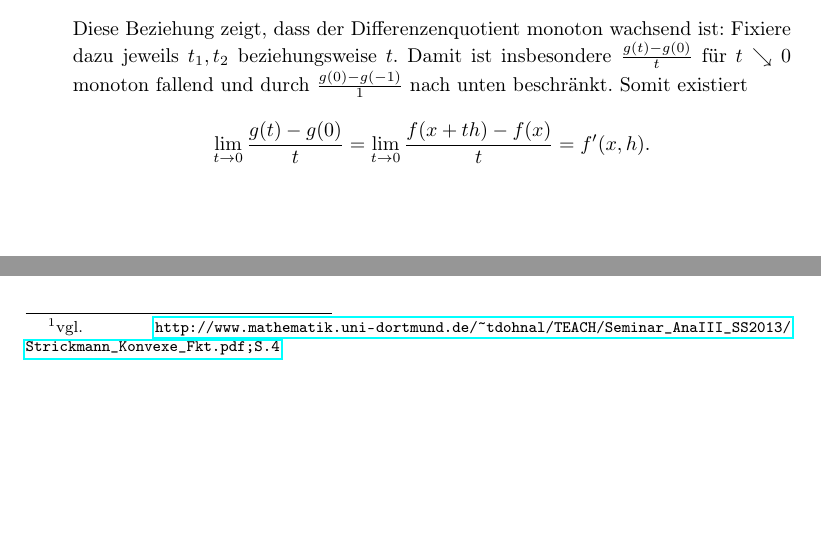
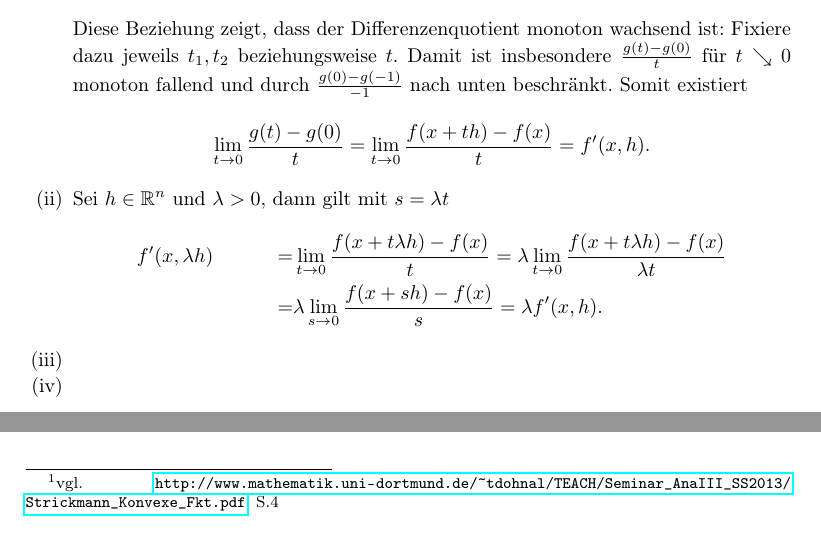
Before and after one commit to thlucke/NilO, a LaTeX document (ha2/hw.tex, which reads ha2/assign1.tex): two parts of page 2 of 5, joined at a grey line, cut so that both start at the same text, the shorter picture padded with empty space. The pictures show the PDF file ha2/hw.pdf that the author committed with the source.

Commit message:
Aufgabe 1.(ii)

```diff
--- a/ha2/assign1.tex
+++ b/ha2/assign1.tex
@@ -6,7 +6,7 @@ weiter definieren wir
 \end{displaymath}
 
 \begin{compactenum}[(i)]
- \item \footnote{vgl. \url{http://www.mathematik.uni-dortmund.de/~tdohnal/TEACH/Seminar\_AnaIII\_SS2013/Strickmann\_Konvexe\_Fkt.pdf; S.4}}
+ \item \footnote{vgl. \url{http://www.mathematik.uni-dortmund.de/~tdohnal/TEACH/Seminar\_AnaIII\_SS2013/Strickmann\_Konvexe\_Fkt.pdf}; S.4}
  Sei $h\in\R^n$ beliebig aber fest gewählt. Mit der Konvexität von $f$ folgt auch die Konvexität von $g_h$;
  betrachte dazu für $t_1,t_2\in \R, \, \lambda\in[0,1]$
  \begin{align*}
@@ -19,9 +19,17 @@ weiter definieren wir
   \frac{g(t)-g(t_1)}{t-t_1}\leq\frac{g(t_2)-g(t_1)}{t_2-t_1}\leq\frac{g(t_2)-g(t)}{t_2-t}.
  \end{displaymath}
  Diese Beziehung zeigt, dass der Differenzenquotient monoton wachsend ist: Fixiere dazu jeweils $t_1,t_2$ beziehungsweise $t$.
- Damit ist insbesondere $\frac{g(t)-g(0)}{t}$ für $t\searrow0$ monoton fallend und durch $\frac{g(0)-g(-1)}{1}$ nach unten beschränkt.
+ Damit ist insbesondere $\frac{g(t)-g(0)}{t}$ für $t\searrow0$ monoton fallend und durch $\frac{g(0)-g(-1)}{-1}$ nach unten beschränkt.
  Somit existiert
  \begin{displaymath}
   \lim_{t\to 0} \frac{g(t)-g(0)}{t}=\lim_{t\to 0}\frac{f(x+th)-f(x)}{t}=f'(x,h).
  \end{displaymath}
+ \item Sei $h\in\R^n$ und $\lambda>0$, dann gilt mit $s=\lambda t$
+ \begin{align*}
+  &f'(x,\lambda h)&=&\lim_{t\to 0}\frac{f(x+t\lambda h)-f(x)}{t}=\lambda\lim_{t\to 0}\frac{f(x+t\lambda h)-f(x)}{\lambda t}\\
+  &&=&\lambda\lim_{s\to 0}\frac{f(x+s h)-f(x)}{s}=\lambda f'(x,h).
+ \end{align*}
+
+ \item
+ \item
 \end{compactenum}
```
Also changed, not shown: ha2/assign2.tex (+1 -0 lines), ha2/hw.pdf, ha2/assign1.tex (2 more changed lines).
